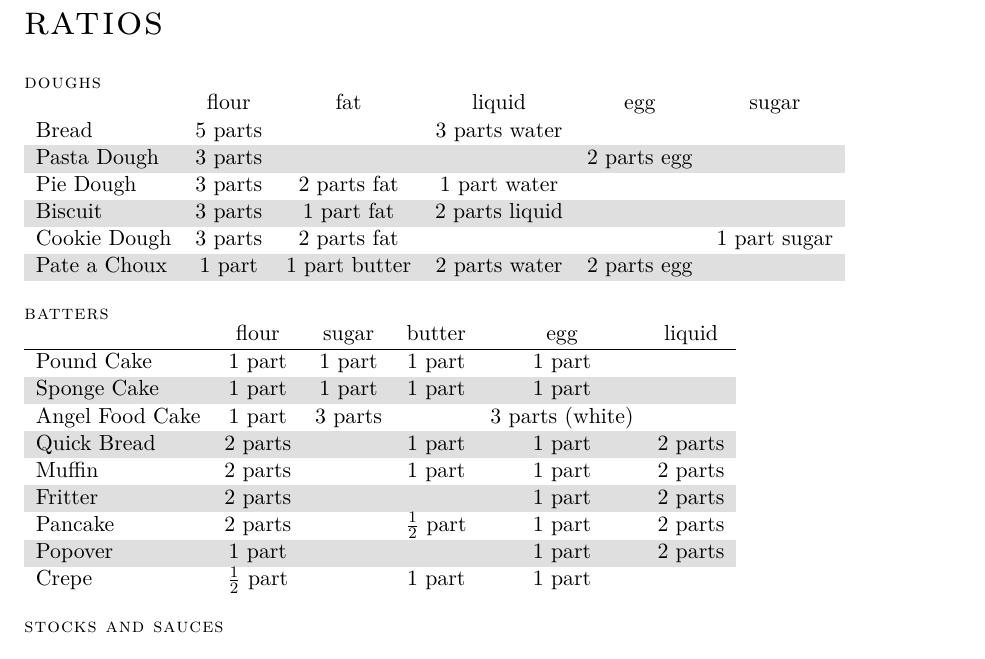
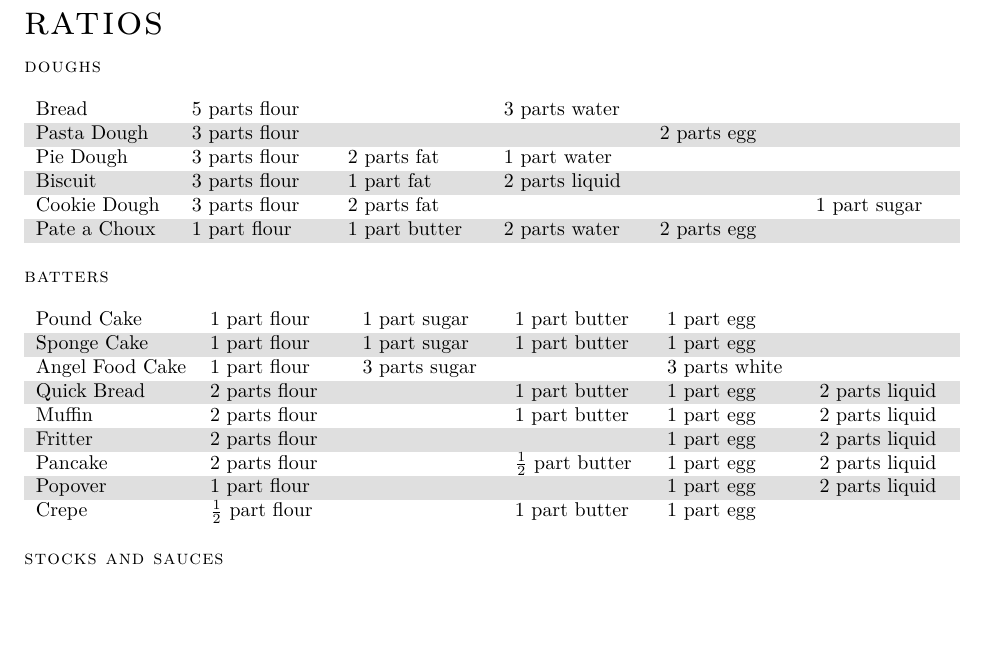
Before and after one commit to mikrostew/kitchen-cheat-sheets, a LaTeX document (ratios.tex): part of page 1 of 2 before the commit and part of the page after it, cut so that both start at the same text, the shorter picture padded with empty space. Compiled offline with XeLaTeX.

Commit message:
standardize table layout

```diff
--- a/ratios.tex
+++ b/ratios.tex
@@ -19,52 +25,58 @@
 
 
 \begin{document}
-\pagestyle{empty}
-
 \normalsize
 
+\pagestyle{empty}
 {\huge\scshape{ratios}}
 
 \rowcolors{2}{gray!25}{white}
 
 \sectionheader{doughs}
-\begin{tabular}{ l c c c c c }
+{ \small
+\begin{tabularx}{\textwidth}{ X X X X X X }
 \rowcolor{white}
-~ & flour & fat & liquid & egg & sugar \\
-\hline
-Bread & 5 parts & & 3 parts water & & \\
-Pasta Dough & 3 parts & & & 2 parts egg & \\
-Pie Dough & 3 parts & 2 parts fat & 1 part water & & \\
-Biscuit & 3 parts & 1 part fat & 2 parts liquid & & \\
-Cookie Dough & 3 parts & 2 parts fat & & & 1 part sugar \\
-Pate a Choux & 1 part & 1 part butter & 2 parts water & 2 parts egg & \\
-\end{tabular}
+% ~ & flour & fat & liquid & egg & sugar \\
+~ \\
+% \hline
+Bread & 5 parts flour & & 3 parts water & & \\
+Pasta Dough & 3 parts flour & & & 2 parts egg & \\
+Pie Dough & 3 parts flour & 2 parts fat & 1 part water & & \\
+Biscuit & 3 parts flour & 1 part fat & 2 parts liquid & & \\
+Cookie Dough & 3 parts flour & 2 parts fat & & & 1 part sugar \\
+Pate a Choux & 1 part flour & 1 part butter & 2 parts water & 2 parts egg & \\
+\end{tabularx}
+}
 
 \sectionheader{batters}
-\begin{tabular}{ l c c c c c }
+{ \small
+\begin{tabularx}{\textwidth}{ l X X X X X }
 \rowcolor{white}
-~ & flour & sugar & butter & egg & liquid \\
-\hline
-Pound Cake & 1 part & 1 part & 1 part & 1 part & \\
-Sponge Cake & 1 part & 1 part & 1 part & 1 part & \\
-Angel Food Cake & 1 part & 3 parts & & 3 parts (white) & \\
-Quick Bread & 2 parts & & 1 part & 1 part & 2 parts \\
-Muffin & 2 parts & & 1 part & 1 part & 2 parts \\
-Fritter & 2 parts & & & 1 part & 2 parts \\
-Pancake & 2 parts & & $\frac{1}{2}$ part & 1 part & 2 parts \\
-Popover & 1 part & & & 1 part & 2 parts \\
-Crepe & $\frac{1}{2}$ part & & 1 part & 1 part \\
-\end{tabular}
+% ~ & flour & sugar & butter & egg & liquid \\
+~ \\
+% \hline
+Pound Cake & 1 part flour & 1 part sugar & 1 part butter & 1 part egg & \\
+Sponge Cake & 1 part flour & 1 part sugar & 1 part butter & 1 part egg & \\
+Angel Food Cake & 1 part flour & 3 parts sugar & & 3 parts white & \\
+Quick Bread & 2 parts flour & & 1 part butter & 1 part egg & 2 parts liquid \\
+Muffin & 2 parts flour & & 1 part butter & 1 part egg & 2 parts liquid \\
+Fritter & 2 parts flour & & & 1 part egg & 2 parts liquid \\
+Pancake & 2 parts flour & & $\frac{1}{2}$ part butter & 1 part egg & 2 parts liquid \\
+Popover & 1 part flour & & & 1 part egg & 2 parts liquid \\
+Crepe & $\frac{1}{2}$ part flour & & 1 part butter & 1 part egg & \\
+\end{tabularx}
+}
 
 \sectionheader{stocks and sauces}
-\begin{tabular}{ l c c c c }
+{ \small
+\begin{tabularx}{\textwidth}{ l X X X X }
 \rowcolor{white}
 ~ \\
-\hline
+% \hline
 Stock & 3 parts water & 2 parts bones & & \\
 Consomme & 12 parts stock & 3 parts meat & 1 part mirepoix & 1 part egg white \\
 Roux & 3 parts flour & 2 parts fat & & \\
 Thickening Ratio & 10 parts liquid & 1 part roux & & \\
 Beurre Manie & 1 part flour & 1 part butter & (by volume) & \\
 Slurry & 1 part cornstarch & 1 part water & (by volume) & \\
-\end{tabular}
+\end{tabularx}
```
Also changed, not shown: ratios.tex (45 more changed lines).
